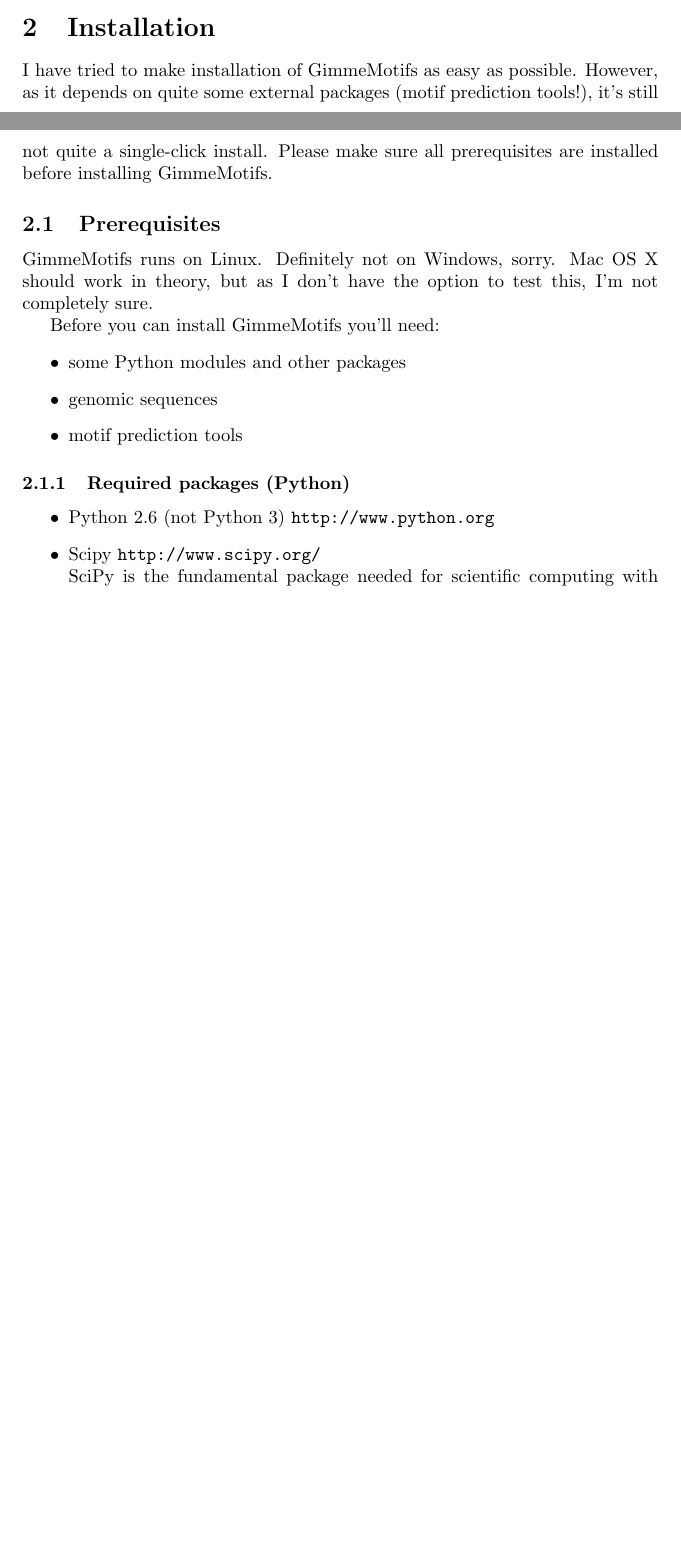
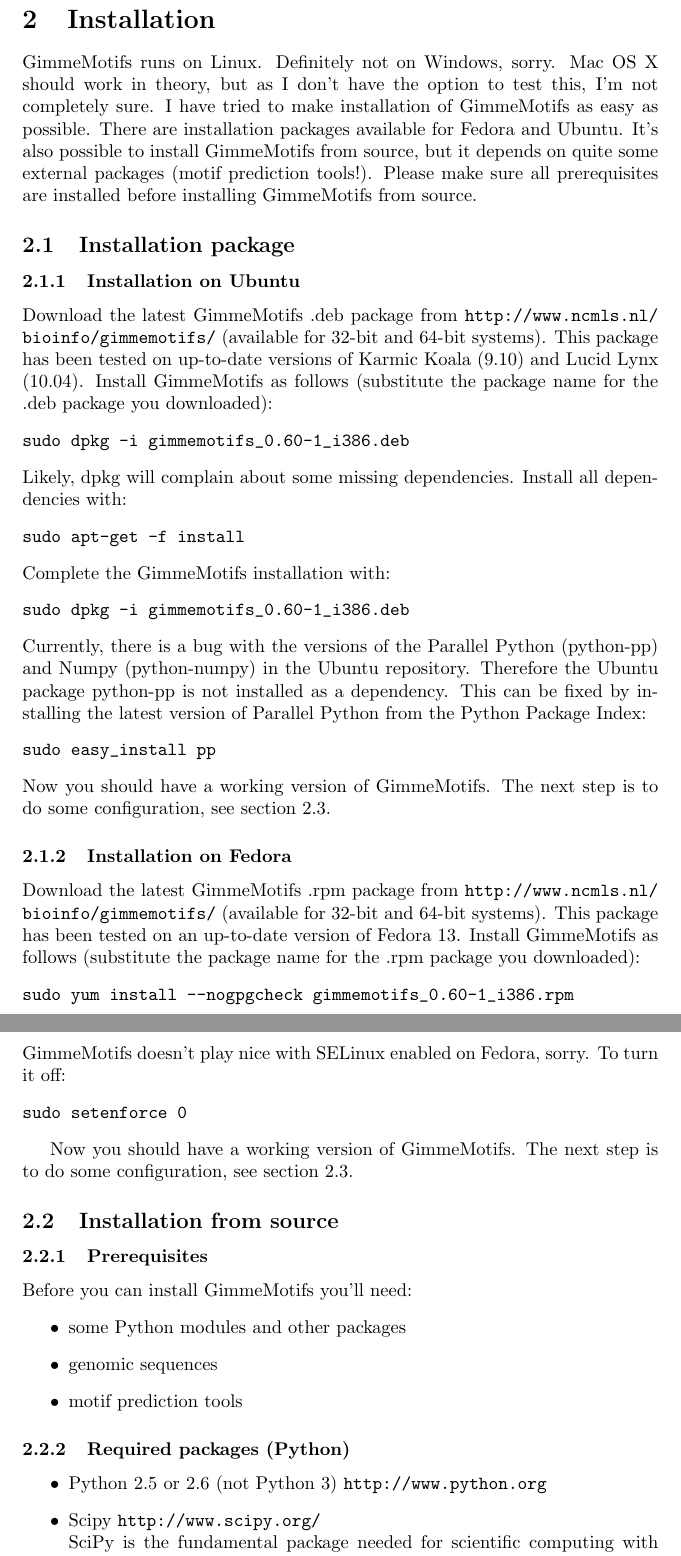
Before and after one commit to vanheeringen-lab/gimmemotifs, a LaTeX document (doc/gimmemotifs_manual.tex): two parts of pages 2 and 3 of 10 before the commit and two parts of pages 3 and 4 of 11 after it, joined at a grey line, cut so that both start at the same text, the shorter picture padded with empty space. Compiled offline with pdfLaTeX.

Commit message:
starting to update the documentation

```diff
--- a/doc/gimmemotifs_manual.tex
+++ b/doc/gimmemotifs_manual.tex
@@ -28,11 +28,43 @@
 Hopefully this document explains at least the basics of installation and usage, but it's probably far from complete. If you have any further question, please don't hesistate to contact me: \url{s.vanheeringen@ncmls.ru.nl}.
 
 \section{Installation}
-I have tried to make installation of GimmeMotifs as easy as possible. However, as it depends on quite some external packages (motif prediction tools!), it's still not quite a single-click install. Please make sure all prerequisites are installed before installing GimmeMotifs.
+GimmeMotifs runs on Linux. Definitely not on Windows, sorry. Mac OS X should work in theory, but as I don't have the option to test this, I'm not completely sure. I have tried to make installation of GimmeMotifs as easy as possible. There are installation packages available for Fedora and Ubuntu. It's also possible to install GimmeMotifs from source, but it depends on quite some external packages (motif prediction tools!). Please make sure all prerequisites are installed before installing GimmeMotifs from source.
 
-\subsection{Prerequisites}
-GimmeMotifs runs on Linux. Definitely not on Windows, sorry. Mac OS X should work in theory, but as I don't have the option to test this, I'm not completely sure.
+\subsection{Installation package}
+\subsubsection{Installation on Ubuntu}
+Download the latest GimmeMotifs .deb package from \url{http://www.ncmls.nl/bioinfo/gimmemotifs/} (available for 32-bit and 64-bit systems). This package has been tested on up-to-date versions of Karmic Koala (9.10) and Lucid Lynx (10.04). Install GimmeMotifs as follows (substitute the package name for the .deb package you downloaded):
+\begin{verbatim}
+sudo dpkg -i gimmemotifs_0.60-1_i386.deb
+\end{verbatim}
+Likely, dpkg will complain about some missing dependencies. Install all dependencies with:
+\begin{verbatim}
+sudo apt-get -f install
+\end{verbatim}
+Complete the GimmeMotifs installation with:
+\begin{verbatim}
+sudo dpkg -i gimmemotifs_0.60-1_i386.deb
+\end{verbatim}
+Currently, there is a bug with the versions of the Parallel Python (python-pp) and Numpy (python-numpy) in the Ubuntu repository. Therefore the Ubuntu package python-pp is not installed as a dependency. This can be fixed by installing the latest version of Parallel Python from the Python Package Index:
+\begin{verbatim}
+sudo easy_install pp
+\end{verbatim}
+Now you should have a working version of GimmeMotifs. The next step is to do some configuration, see section \ref{sec:configuration}.
 
+\subsubsection{Installation on Fedora}
+Download the latest GimmeMotifs .rpm package from \url{http://www.ncmls.nl/bioinfo/gimmemotifs/} (available for 32-bit and 64-bit systems). This package has been tested on an up-to-date version of Fedora 13. Install GimmeMotifs as follows (substitute the package name for the .rpm package you downloaded):
+\begin{verbatim}
+sudo yum install --nogpgcheck gimmemotifs_0.60-1_i386.rpm
+\end{verbatim}
+GimmeMotifs doesn't play nice with SELinux enabled on Fedora, sorry. To turn it off:
+\begin{verbatim}
+sudo setenforce 0
+\end{verbatim}
+
+Now you should have a working version of GimmeMotifs. The next step is to do some configuration, see section \ref{sec:configuration}.
+
+\subsection{Installation from source}
+
+\subsubsection{Prerequisites}
 Before you can install GimmeMotifs you'll need:
 \begin{itemize}
  \item some Python modules and other packages
@@ -42,10 +74,10 @@
 
 \subsubsection{Required packages (Python)}
 \begin{itemize}
-\item Python 2.6 (not Python 3) \url{http://www.python.org}
+\item Python 2.5 or 2.6 (not Python 3) \url{http://www.python.org}
 \item Scipy \url{http://www.scipy.org/} \\
 SciPy is the fundamental package needed for scientific computing with Python.
-\item matplotlib (0.99.1 or higher) \url{http://matplotlib.sourceforge.net/} \\
+\item matplotlib (0.98 or higher) \url{http://matplotlib.sourceforge.net/} \\
 A python 2D plotting library. All figures and plots produced by GimmeMotifs are made using matplotlib.
 \item parallel python \url{http://www.parallelpython.com/} \\
 A python module which provides mechanism for parallel execution of python code. This Python library is used for parallel execution of for instance the motif finding tools.
```
Also changed, not shown: doc/gimmemotifs_manual.tex (36 more changed lines).
